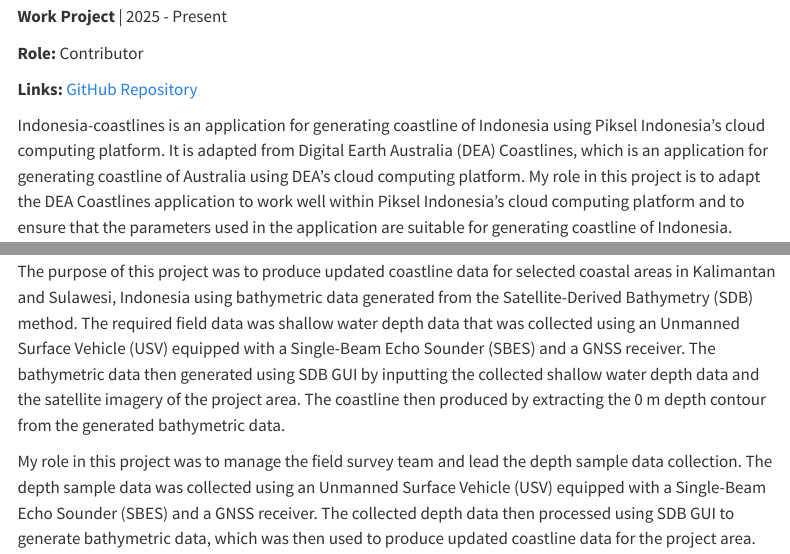
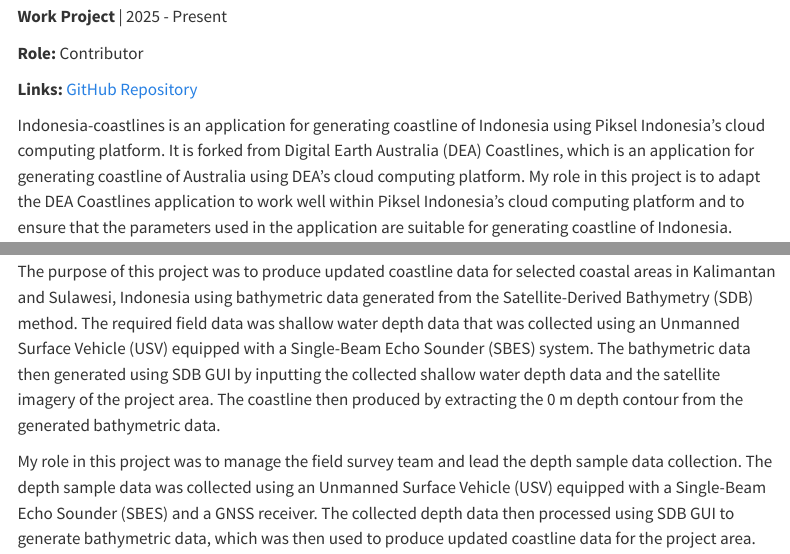
Before and after one commit to rifqiharrys/rifqiharrys.github.io, a Quarto document (projects.qmd): the page in a window 1100 px wide, from 1560 px down, and a second part further down, joined at a grey line. Rendered offline with R 4.5, knitr and Pandoc in place of Quarto, with nearby package versions; menus at the side of the page are left out.

Commit message:
detail update

```diff
--- a/projects.qmd
+++ b/projects.qmd
@@ -40,7 +40,7 @@
 
 **Links:** [GitHub Repository](https://github.com/piksel-ina/indonesia-coastlines)
 
-Indonesia-coastlines is an application for generating coastline of Indonesia using Piksel Indonesia's cloud computing platform. It is adapted from Digital Earth Australia (DEA) Coastlines, which is an application for generating coastline of Australia using DEA's cloud computing platform. My role in this project is to adapt the DEA Coastlines application to work well within Piksel Indonesia's cloud computing platform and to ensure that the parameters used in the application are suitable for generating coastline of Indonesia.
+Indonesia-coastlines is an application for generating coastline of Indonesia using Piksel Indonesia's cloud computing platform. It is forked from Digital Earth Australia (DEA) Coastlines, which is an application for generating coastline of Australia using DEA's cloud computing platform. My role in this project is to adapt the DEA Coastlines application to work well within Piksel Indonesia's cloud computing platform and to ensure that the parameters used in the application are suitable for generating coastline of Indonesia.
 
 ## Kalimantan and Sulawesi Coastline Mapping using Satellite-Derived Bathymetry (SDB)
 
@@ -48,7 +48,7 @@
 
 **Role:** Co-Project Manager and Mapping Surveyor
 
-The purpose of this project was to produce updated coastline data for selected coastal areas in Kalimantan and Sulawesi, Indonesia using bathymetric data generated from the Satellite-Derived Bathymetry (SDB) method. The required field data was shallow water depth data that was collected using an Unmanned Surface Vehicle (USV) equipped with a Single-Beam Echo Sounder (SBES) and a GNSS receiver. The bathymetric data then generated using SDB GUI by inputting the collected shallow water depth data and the satellite imagery of the project area. The coastline then produced by extracting the 0 m depth contour from the generated bathymetric data.
+The purpose of this project was to produce updated coastline data for selected coastal areas in Kalimantan and Sulawesi, Indonesia using bathymetric data generated from the Satellite-Derived Bathymetry (SDB) method. The required field data was shallow water depth data that was collected using an Unmanned Surface Vehicle (USV) equipped with a Single-Beam Echo Sounder (SBES) system. The bathymetric data then generated using SDB GUI by inputting the collected shallow water depth data and the satellite imagery of the project area. The coastline then produced by extracting the 0 m depth contour from the generated bathymetric data.
 
 My role in this project was to manage the field survey team and lead the depth sample data collection. The depth sample data was collected using an Unmanned Surface Vehicle (USV) equipped with a Single-Beam Echo Sounder (SBES) and a GNSS receiver. The collected depth data then processed using SDB GUI to generate bathymetric data, which was then used to produce updated coastline data for the project area.
 
```
Also changed, not shown: projects.qmd (2 more changed lines).
